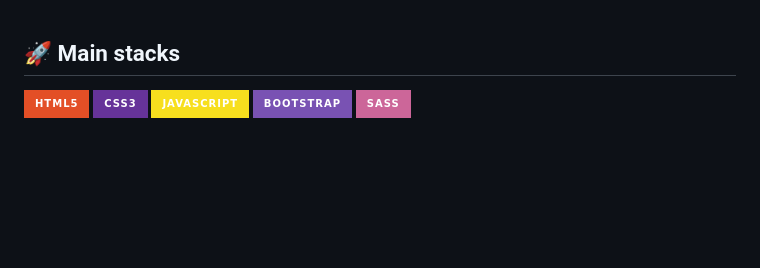
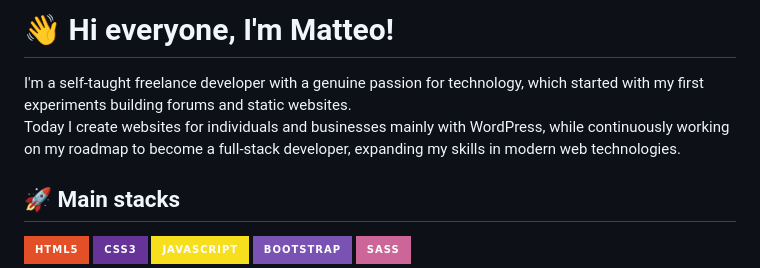
Before and after one commit to matteopompei/matteopompei, a Markdown page: README.md, the part around the change. Rendered like a GitHub page; badges without logos; blank space fills up the shorter version.

Commit message:
Bio aggiunta

```diff
--- a/README.md
+++ b/README.md
@@ -1,3 +1,8 @@
+# 👋 Hi everyone, I'm Matteo!
+
+I'm a self‑taught freelance developer with a genuine passion for technology, which started with my first experiments building forums and static websites.
+Today I create websites for individuals and businesses mainly with WordPress, while continuously working on my roadmap to become a full‑stack developer, expanding my skills in modern web technologies.
+
 ## 🚀 Main stacks
 
 ![HTML](https://img.shields.io/badge/HTML5-E34F26?style=for-the-badge&logo=HTML5&logoColor=fff) ![CSS3](https://img.shields.io/badge/CSS3-663399?style=for-the-badge&logo=CSS&logoColor=fff) ![JavaScript](https://img.shields.io/badge/JavaScript-F7DF1E?style=for-the-badge&logo=JavaScript&logoColor=333)
```
